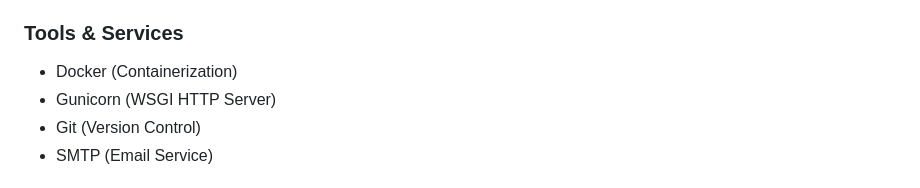
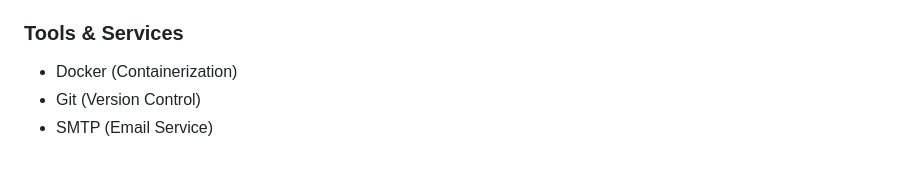
Before and after one commit to prem028/swadsutra_recipe, a Markdown page: README.md, the part around the change. GitHub-like rendering.

```diff
--- a/README.md
+++ b/README.md
@@ -27,7 +27,6 @@ An AI-powered food recognition and recipe recommendation system that helps users
 
 ### Tools & Services
 - Docker (Containerization)
-- Gunicorn (WSGI HTTP Server)
 - Git (Version Control)
 - SMTP (Email Service)
 
```
